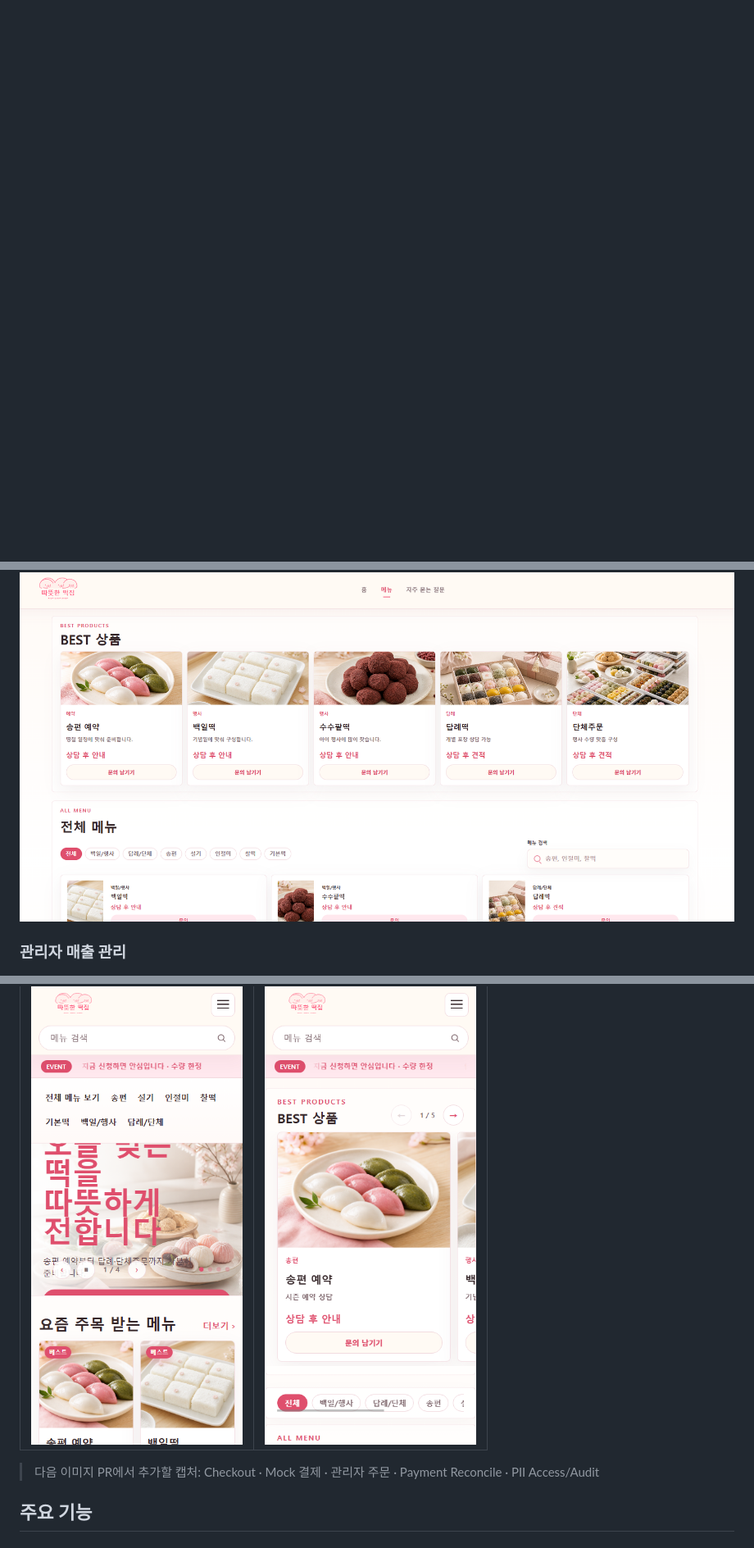
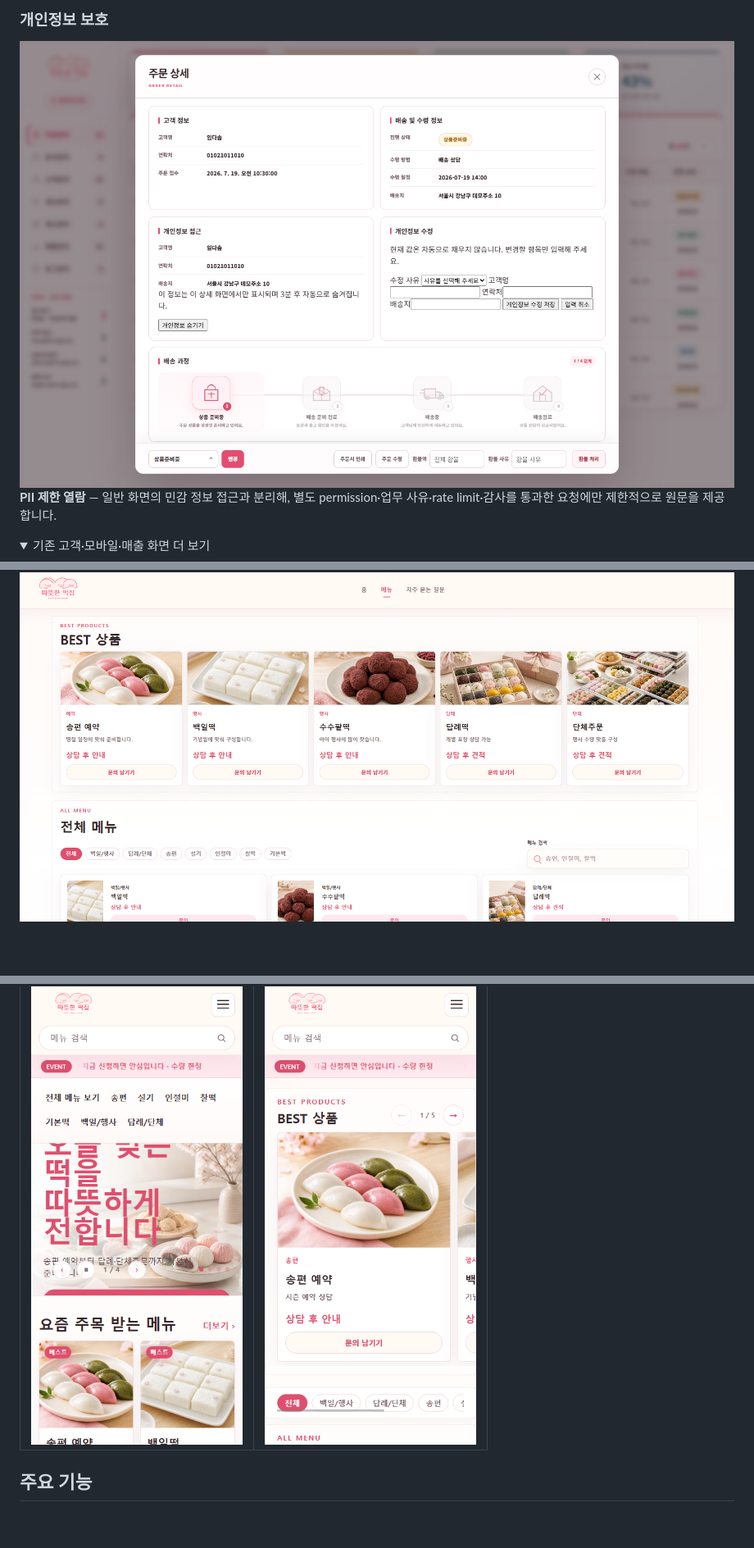
Before and after one commit to wlrjs1300-coder/ShoppingMall, a Markdown page: README.md, 3 parts joined by grey strips. Shown: that part at 82% size. Rendered like a GitHub page; pictures changed too: docs/images/portfolio/pii-access.png (added); folded sections open; blank space fills up the shorter version.

```diff
--- a/README.md
+++ b/README.md
@@ -41,5 +84,14 @@
+</details>
+
+### 개인정보 보호
+
+<img src="docs/images/portfolio/pii-access.png" alt="관리자 주문 PII 제한 열람 화면" width="100%" />
+
+**PII 제한 열람** — 일반 화면의 민감 정보 접근과 분리해, 별도 permission·업무 사유·rate limit·감사를 통과한 요청에만 제한적으로 원문을 제공합니다.
+
+<details>
+<summary>기존 고객·모바일·매출 화면 더 보기</summary>
+
 ![상품 목록과 검색](docs/images/product-catalog.png)
 
-### 관리자 매출 관리
-
 ![관리자 매출 관리](docs/images/sales-management.png)
@@ -50,7 +100,7 @@
 | --- | --- |
 | ![모바일 고객 홈](docs/images/mobile-home.png) | ![모바일 상품 탐색](docs/images/mobile-menu.png) |
 
-> 다음 이미지 PR에서 추가할 캡처: Checkout · Mock 결제 · 관리자 주문 · Payment Reconcile · PII Access/Audit
+</details>
 
 ## 주요 기능
 
```
Also changed, not shown: other parts of README.md (+44 -3 lines), docs/images/portfolio/admin-inventory.png (added), docs/images/portfolio/admin-orders.png (added), docs/images/portfolio/admin-production.png (added), docs/images/portfolio/cart.png (added), docs/images/portfolio/checkout.png (added).
